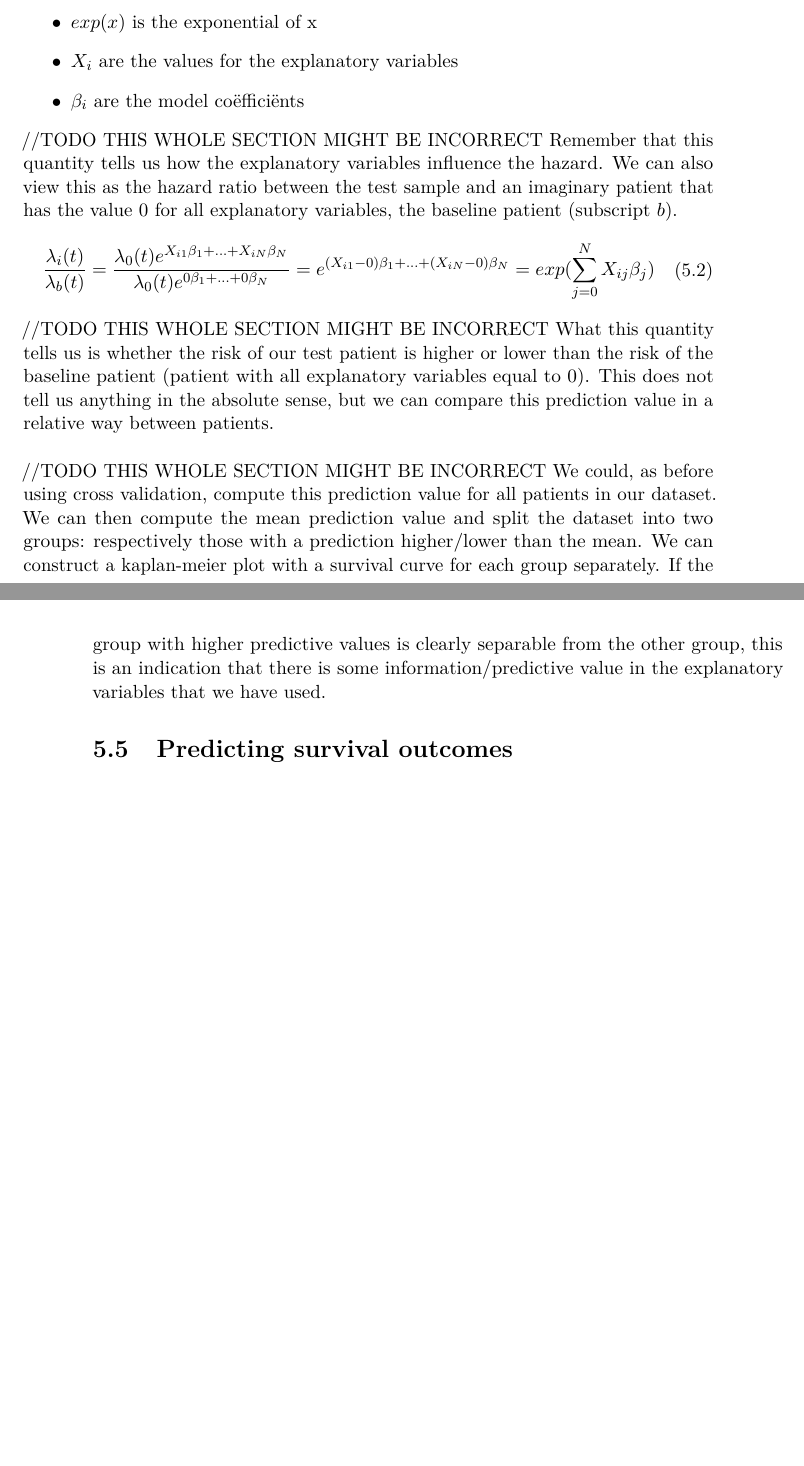
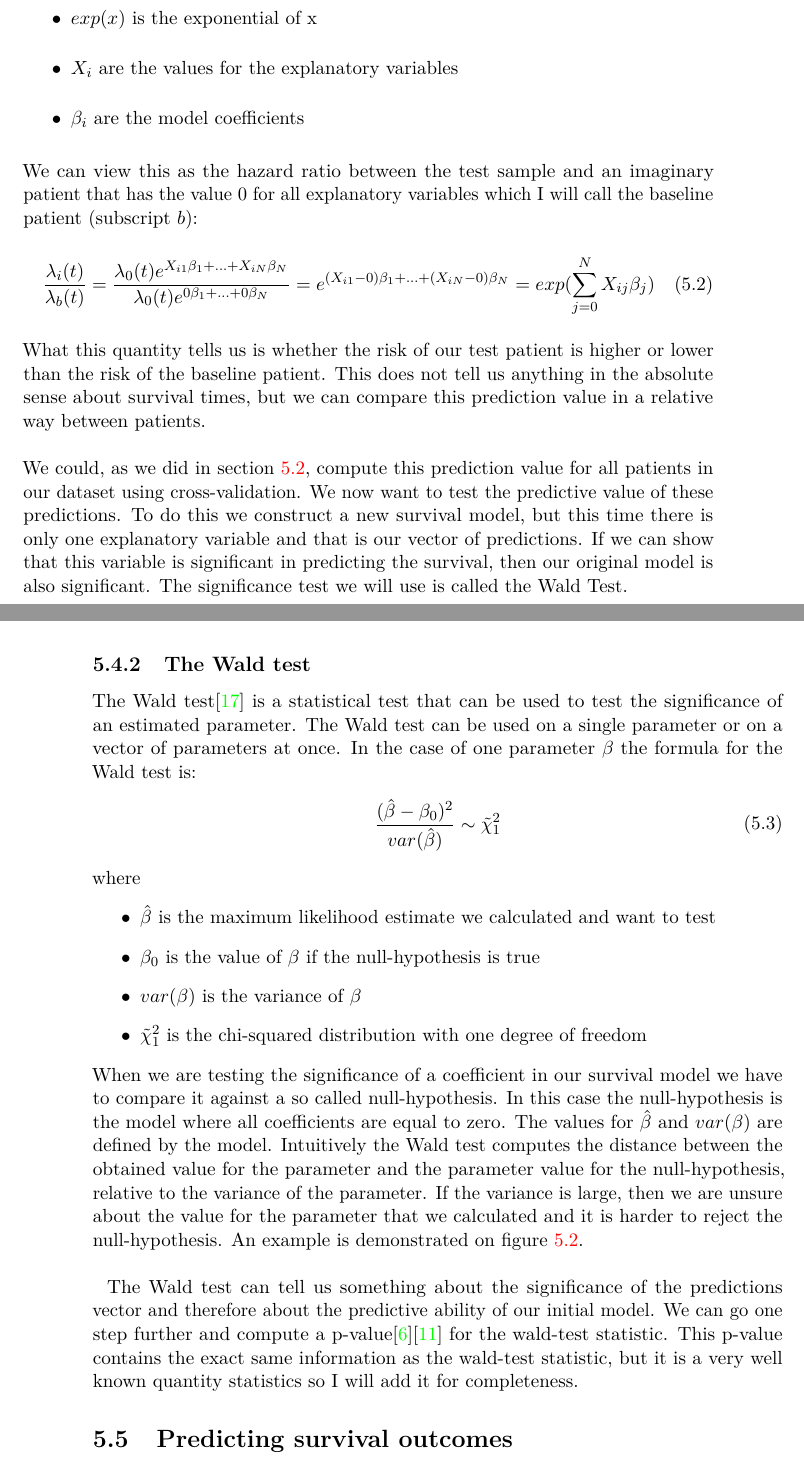
Before and after one commit to MichielBlueBot/Thesis, a LaTeX thesis (thesis.tex, which reads chap-1.tex, chap-2.tex, chap-4.tex): two parts of pages 45 and 46 of 62 before the commit and two parts of pages 45 and 46 of 64 after it, joined at a grey line, cut so that both start at the same text, the shorter picture padded with empty space. The pictures show the PDF file thesis.pdf that the author committed with the source.

Commit message:
Reread everything, updated evaluation of survival models, added figure for wald test variance.

```diff
--- a/chap-1.tex
+++ b/chap-1.tex
@@ -282,6 +282,7 @@ Cross-validation\cite{caltechmachinelearning}\cite{kohavi1995study} is a techniq
 Notice that we are really using all samples for validation and training, but never both at the same time. It feels a bit like cheating, but in practice this method works wonderfully. Validation is often used to determine parameters of the learning process, for instance the $\lambda$ parameter for regularization. We simply try several values for $\lambda$, compute the out-of-sample error using validation, and pick the $\lambda$ that gives the lowest error. Once we have decided this $\lambda$ we can then train a model on the full dataset of $N$ points and use the $\lambda$ we have just calculated to be optimal. \\ \\
-We have to remark however that when we use validation to calculate a value for $\lambda$ as described above, we are really using the validation to help train the model. In this case we can no longer make the statement that the validation samples are not used for training. This is called data pollution. We are using the same data to train training parameters aswell as training the model itself and it is obvious that this will give rise to additional correlations in the data. However in practice it is generally accepted that if you use this technique to decide on just a few learning parameters (often just $\lambda$), and you have a big enough dataset, the data pollution is minimal and the results and estimates you get are still reliable. \\ \\
-Cross-validation is not only used to estimate learning parameters. It can also be used to simply test the performance of the model. In this case the fold that is not used for training is usually not called a validation set, but rather a test set. Because samples in this set will be used to test the models performance.
+We have to remark however that when we use validation to calculate a value for $\lambda$ as described above, we are really using the validation to help train the model. In this case we can no longer make the statement that the validation samples are not used for training. This is called data pollution. We are using the same data to train training parameters aswell as training the model itself and it is obvious that this will give rise to additional correlations in the data. However in practice it is generally accepted that if you use this technique to decide on just a few learning parameters (often just $\lambda$), and you have a big enough dataset, the data pollution is minimal and the results and estimates you get are still reliable\cite{caltechmachinelearning}. \\ \\
+
+Cross-validation is not only used to estimate learning parameters. It can also be used to test the performance of the model. In this case the fold that is not used for training is usually not called a validation set, but rather a test set. Because samples in this set will be used to test the models performance.
 
 \section{Conclusion}
 \label{sec:glm-conclusion}
--- a/chap-2.tex
+++ b/chap-2.tex
@@ -53,16 +53,16 @@ Now, let's look at relative risks between two patients:
 = e^{(X_{i1}-X_{j1})\beta_{1} + ... + (X_{iN}-X_{jN})\beta_{N}}
 \end{split}
 \end{equation}
-This quantity is called the hazard ratio. Notice that this ratio does not depend on the time. This means that if at the start of the study a patient has twice the risk of the event occurring compared to another patient, it will have twice the risk at any other time aswell. It's risk remains proportional, independent of time. \\ \\
+This quantity is called the hazard ratio. Notice that this ratio does not depend on time. This means that if at the start of the study a patient has twice the risk of the event occurring compared to another patient, it will have twice the risk at any other time aswell. It's risk remains proportional, independent of time. \\ \\
 We can also compute the effect on the hazard for a unit increase in an explanatory variable $X_{j}$. The subscripts i to indicate the patients have been omitted since this is independent of a specific patient. The hazard ratio then becomes:
 \begin{equation}
 \begin{split}
 \frac{\lambda(t|X_{j}+1)}{\lambda(t|X_{j})} = e^{(X_{j}+1-X_{j})\beta_{j}} = e^{\beta_{j}}
 \end{split}
 \end{equation}
-It is directly given by the exponential of the co\"effici\"ent for the explanatory variable. This reflects the proportional hazards assumption that hazard ratios do not depend on time and that explanatory variables have an exponential effect on the hazard.
+It is directly given by the exponential of the coefficient for the explanatory variable. This reflects the proportional hazards assumption that hazard ratios do not depend on time and that explanatory variables have an exponential effect on the hazard.
 \subsection{Using the hazard ratio}
-The proportional hazards assumption allows us to compute relative risks or hazard ratios without knowing the actual baseline hazard function. Knowing just relative ratios can be very useful however. Imagine the following scenario: we want to test if a certain drug increases the survivability of patients with a specific disease. We randomly give half of the patients the actual drug, the other half receives a placebo (or nothing at all). Performing a survival analysis using a cox model then allows us to compute the ratio of the hazards for the two groups. The co\"effici\"ent for the explanatory variable that indicates which patients received the drug and which did not then tells us the effect of the drug on the hazard. We could then make a statement such as: "Taking the drug tends to half the risk of the event occurring (at any time)." This is obviously a useful result to support further research or development for the drug.
+The proportional hazards assumption allows us to compute relative risks or hazard ratios without knowing the actual baseline hazard function. Knowing just relative ratios can be very useful however. Imagine the following scenario: we want to test if a certain drug increases the survivability of patients with a specific disease. We randomly give half of the patients the actual drug, the other half receives a placebo (or nothing at all). Performing a survival analysis using a cox model then allows us to compute the ratio of the hazards for the two groups. The coefficient for the explanatory variable that indicates which patients received the drug and which did not then tells us the effect of the drug on the hazard. We could then make a statement such as: "Taking the drug tends to half the risk of the event occurring (at any time)." This is obviously a useful result to support further research or development for the drug.
 
 \subsection{Kaplan-Meier survival curves}
 Kaplan-Meier survival curves\cite{goel2010understanding} are often used in survival analysis. These curves show the probability of surviving up to any point t. It is thus a declining curve starting from 1 at $t=0$. An example curve is shown on figure \ref{fig:cox-example-kaplan-meier}.
--- a/chap-4.tex
+++ b/chap-4.tex
@@ -122,12 +122,10 @@ I have also included an overview of the model parameters that were selected (on
 
 \section{Evaluating a cox proportional hazards model}
 \label{sec:evaluation-coxph}
-//TODO THIS WHOLE SECTION MIGHT BE INCORRECT
-The evaluation of a cox proportional hazards model is differnt compared to logistic regression. This is because, as we have seen in chapter \ref{cha:cox}, we cannot directly compute survival times from a cox proportional hazards model and compare them to the real survival times. However we can still evaluate the models based on the survival curves they produce and we can compute some statistics to evaluate the significance of the models.
+The evaluation of a cox proportional hazards model is different compared to logistic regression. This is because, as we have seen in chapter \ref{cha:cox}, we normally don't directly compute survival times from a cox proportional hazards model. This means we cannot compare them to the real survival times. However we can still evaluate the models based on statistics that indicate significance.
 
 \subsection{Kaplan-Meier survival curves}
-//TODO THIS WHOLE SECTION MIGHT BE INCORRECT
-We cannot predict survival times for each individual patient, but we can compute some other sort of prediction value. Recall the hazard ratio from chapter \ref{cha:cox} section \ref{sec:cox-proportional-hazards-model}. If we have a model computed ($\beta's$ defined) and we have a test sample (with values $X_{i}$), we could compute the following prediction quantity:
+Recall the hazard ratio from section \ref{sec:cox-proportional-hazards-model}. If we have a model computed ($\beta's$ defined) and we have a test sample (with values $X_{i}$ for the explanatory variables), we could compute the following prediction quantity:
 \begin{equation}
 \begin{split}
 prediction = exp(\sum_{i=0}^{N}X_{i}\beta_{i})
@@ -137,10 +135,9 @@ where
 \begin{itemize}
 	\item $exp(x)$ is the exponential of x
 	\item $X_{i}$ are the values for the explanatory variables
-	\item $\beta_{i}$ are the model co\"effici\"ents
+	\item $\beta_{i}$ are the model coefficients
 \end{itemize}
-//TODO THIS WHOLE SECTION MIGHT BE INCORRECT
- Remember that this quantity tells us how the explanatory variables influence the hazard. We can also view this as the hazard ratio between the test sample and an imaginary patient that has the value $0$ for all explanatory variables, the baseline patient (subscript $b$).
+ We can view this as the hazard ratio between the test sample and an imaginary patient that has the value $0$ for all explanatory variables which I will call the baseline patient (subscript $b$):
  \begin{equation}
  \begin{split}
  \frac{\lambda_{i}(t)}{\lambda_{b}(t)}
@@ -148,10 +145,31 @@ where
  = e^{(X_{i1}-0)\beta_{1} + ... + (X_{iN}-0)\beta_{N}} = exp(\sum_{j=0}^{N}X_{ij}\beta_{j})
  \end{split}
  \end{equation}
- //TODO THIS WHOLE SECTION MIGHT BE INCORRECT
- What this quantity tells us is whether the risk of our test patient is higher or lower than the risk of the baseline patient (patient with all explanatory variables equal to $0$). This does not tell us anything in the absolute sense, but we can compare this prediction value in a relative way between patients. \\ \\
- //TODO THIS WHOLE SECTION MIGHT BE INCORRECT
- We could, as before using cross validation, compute this prediction value for all patients in our dataset. We can then compute the mean prediction value and split the dataset into two groups: respectively those with a prediction higher/lower than the mean. We can construct a kaplan-meier plot with a survival curve for each group separately. If the group with higher predictive values is clearly separable from the other group, this is an indication that there is some information/predictive value in the explanatory variables that we have used.
+ What this quantity tells us is whether the risk of our test patient is higher or lower than the risk of the baseline patient. This does not tell us anything in the absolute sense about survival times, but we can compare this prediction value in a relative way between patients. \\ \\
+ We could, as we did in section \ref{sec:evaluation-logisticregression}, compute this prediction value for all patients in our dataset using cross-validation. We now want to test the predictive value of these predictions. To do this we construct a new survival model, but this time there is only one explanatory variable and that is our vector of predictions. If we can show that this variable is significant in predicting the survival, then our original model is also significant. The significance test we will use is called the Wald Test.
+
+ \subsection{The Wald test}
+The Wald test\cite{wikiwald} is a statistical test that can be used to test the significance of an estimated parameter. The Wald test can be used on a single parameter or on a vector of parameters at once. In the case of one parameter $\beta$ the formula for the Wald test is:
+\begin{equation}
+\begin{split}
+\frac{(\hat{\beta}-\beta_{0})^{2}}{var(\hat{\beta})} \sim \tilde{\chi}^{2}_{1}
+\end{split}
+\end{equation}
+where
+\begin{itemize}
+	\item $\hat{\beta}$ is the maximum likelihood estimate we calculated and want to test
+	\item $\beta_{0}$ is the value of $\beta$ if the null-hypothesis is true
+	\item $var(\beta)$ is the variance of $\beta$
+	\item $\tilde{\chi}^{2}_{1}$ is the chi-squared distribution with one degree of freedom
+\end{itemize}
+When we are testing the significance of a coefficient in our survival model we have to compare it against a so called null-hypothesis. In this case the null-hypothesis is the model where all coefficients are equal to zero. The values for $\hat{\beta}$ and $var(\beta)$ are defined by the model. Intuitively the Wald test computes the distance between the obtained value for the parameter and the parameter value for the null-hypothesis, relative to the variance of the parameter. If the variance is large, then we are unsure about the value for the parameter that we calculated and it is harder to reject the null-hypothesis. An example is demonstrated on figure \ref{fig:evaluation-wald-test}. \\ \\
+\begin{figure}
+	\centering
+	\includegraphics[scale=.7]{images/wald_test}
+	\caption{Example Wald test variance visualisation. Both curves give the same maximum likelihood estimate $\hat{\beta}$. The red curve however has low variance, providing good evidence to reject the null-hypothesis with value $\beta_{0}$. The blue curve has high variance, in this case $\hat{\beta}$ does not significantly differ from $\beta_{0}$ and we cannot reject the null hypothesis.}
+	\label{fig:evaluation-wald-test}
+\end{figure}
+The Wald test can tell us something about the significance of the predictions vector and therefore about the predictive ability of our initial model. We can go one step further and compute a p-value\cite{pvalue1}\cite{wikip} for the wald-test statistic. This p-value contains the exact same information as the wald-test statistic, but it is a very well known quantity statistics so I will add it for completeness.
 \section{Predicting survival outcomes}
 \label{sec:evaluation-predictingsurvival}
 
```
Also changed, not shown: chap-5.tex (+1 -1 lines), references.bib (+16 -0 lines), thesis.tex (+1 -1 lines), images/wald_test.png (added), thesis.bbl, thesis.pdf, chap-1.tex (8 more changed lines), chap-2.tex (16 more changed lines), 12 other files.
